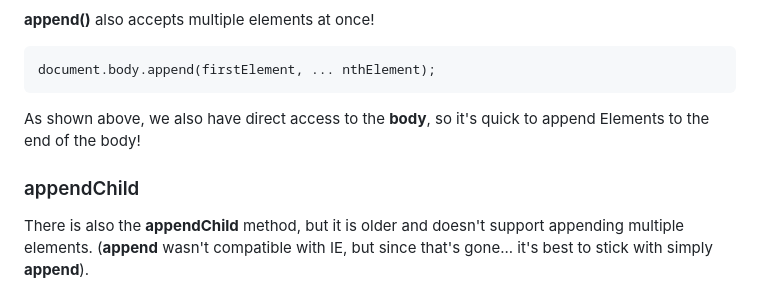
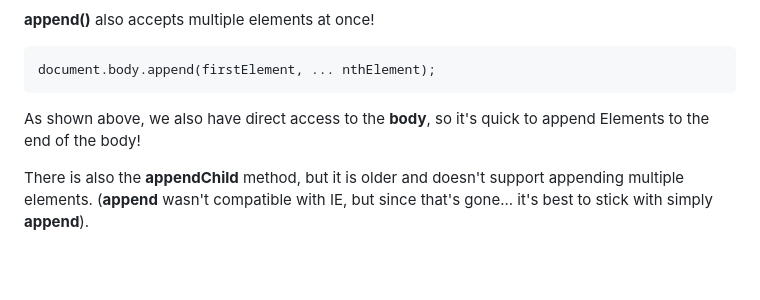
Before and after one commit to gferiancek/sec-notes, a Markdown page: 6-dom-manipulation/README.md, the part around the change. Drawn GitHub-style; blank space fills up the shorter version.

Commit message:
Fixed unneccesary heading for appendChild()

```diff
--- a/6-dom-manipulation/README.md
+++ b/6-dom-manipulation/README.md
@@ -441,8 +441,6 @@ document.body.append(firstElement, ... nthElement);
 
 As shown above, we also have direct access to the **body**, so it's quick to append Elements to the end of the body!
 
-### appendChild
-
 There is also the **appendChild** method, but it is older and doesn't support appending multiple elements. (**append** wasn't compatible with IE, but since that's gone... it's best to stick with simply **append**).
 
 #### prepend
```
